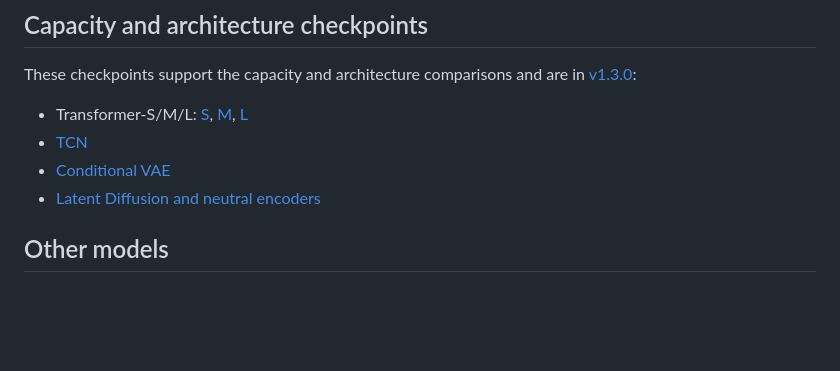
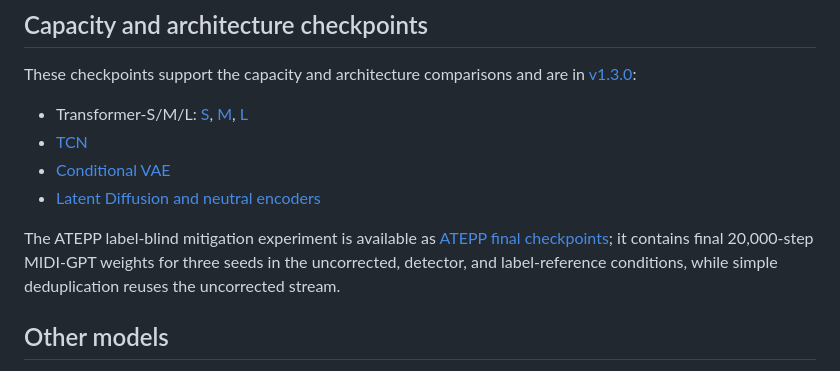
Before and after one commit to kunbai05-nb/LeakageBench-MIDI, a Markdown page: README.md, the part around the change. Rendered like a GitHub page; blank space fills up the shorter version.

Commit message:
Document ATEPP mitigation checkpoints

```diff
--- a/README.md
+++ b/README.md
@@ -74,6 +74,8 @@ These checkpoints support the capacity and architecture comparisons and are in [
 - [Conditional VAE](https://github.com/kunbai05-nb/LeakageBench-MIDI/releases/download/v1.3.0/conditional-vae.tar.gz)
 - [Latent Diffusion and neutral encoders](https://github.com/kunbai05-nb/LeakageBench-MIDI/releases/download/v1.3.0/latent-diffusion-and-neutral-encoders.tar.gz)
 
+The ATEPP label-blind mitigation experiment is available as [ATEPP final checkpoints](https://github.com/kunbai05-nb/LeakageBench-MIDI/releases/download/v1.3.0/atepp-label-blind-mitigation-checkpoints.tar.gz); it contains final 20,000-step MIDI-GPT weights for three seeds in the uncorrected, detector, and label-reference conditions, while simple deduplication reuses the uncorrected stream.
+
 ## Other models
 
 The original Transformer, TCN, VAE, and diffusion implementations remain available through `scripts/train_model.py` and `scripts/evaluate_checkpoint.py`.
```
